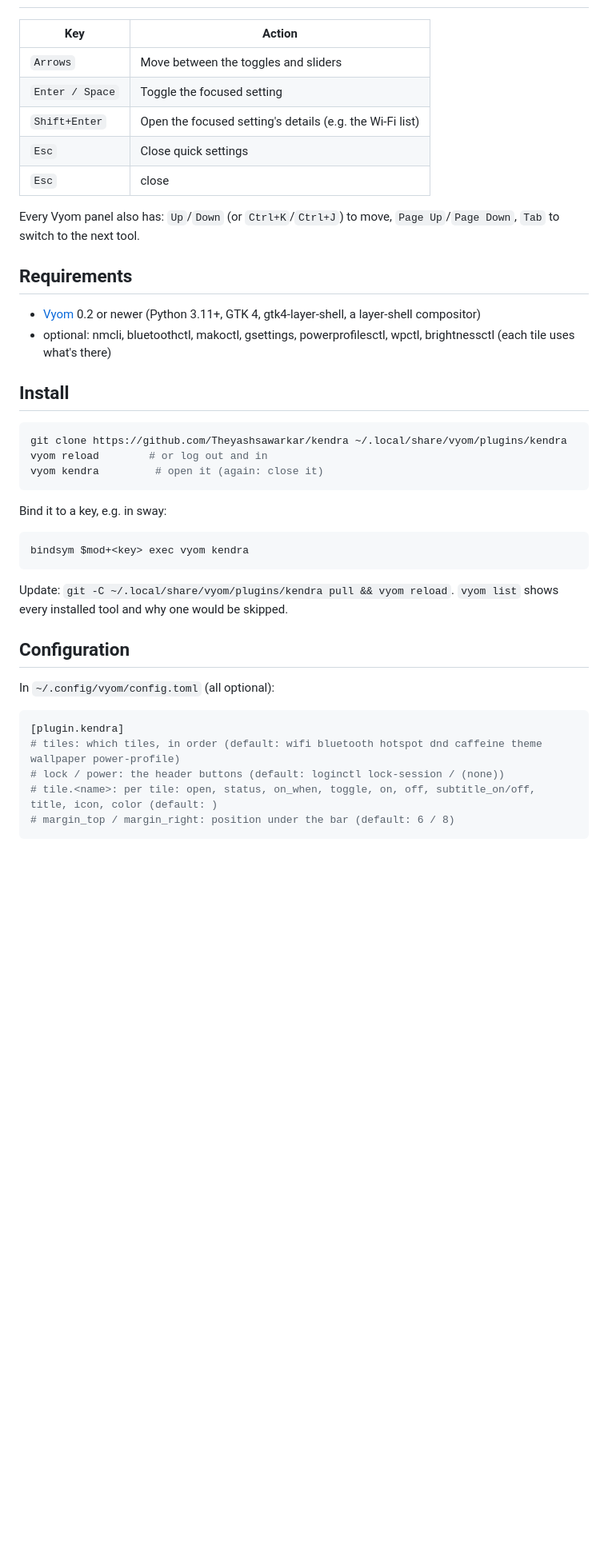
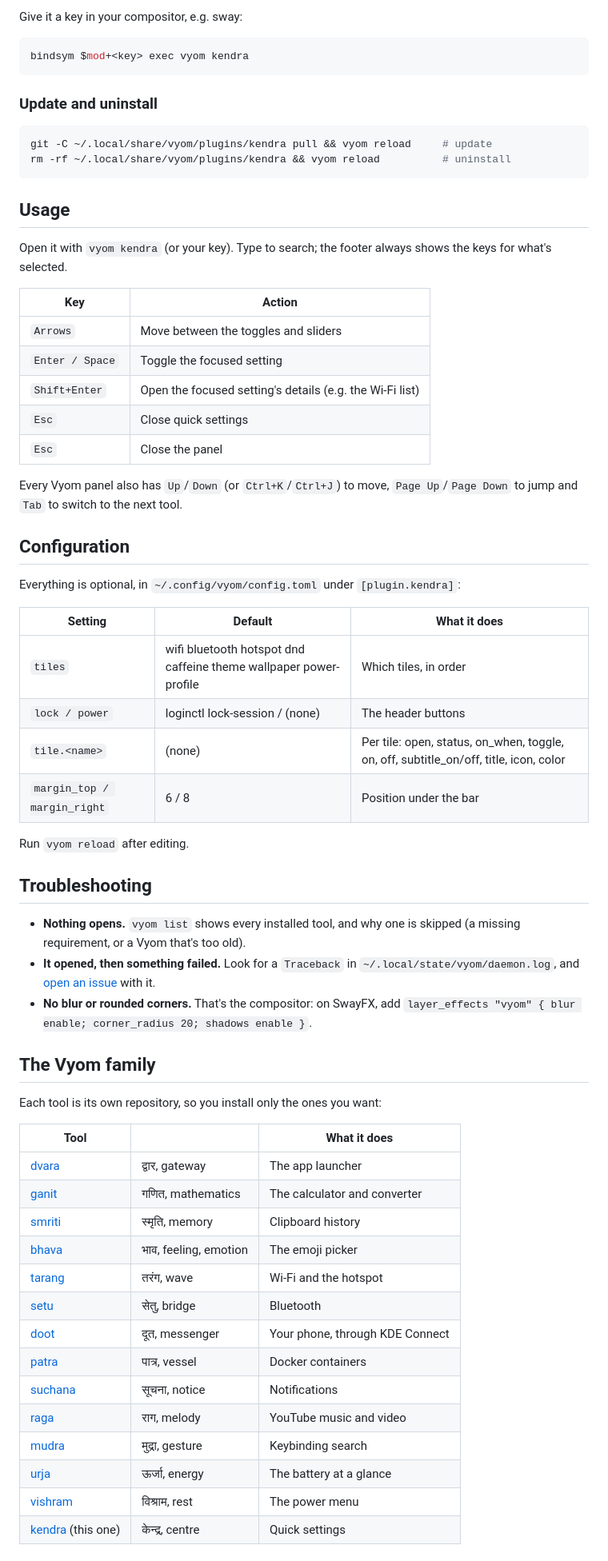
Before and after one commit to Theyashsawarkar/kendra, a Markdown page: README.md, the part around one of its changes. Shown at 80% size. GitHub-like rendering; blank space fills up the shorter version.

````diff
--- a/README.md
+++ b/README.md
@@ -16,3 +67,19 @@
+Give it a key in your compositor, e.g. sway:
+
+```sh
+bindsym $mod+<key> exec vyom kendra
+```
+
+### Update and uninstall
+
+```sh
+git -C ~/.local/share/vyom/plugins/kendra pull && vyom reload     # update
+rm -rf ~/.local/share/vyom/plugins/kendra && vyom reload          # uninstall
+```
+
+## Usage
+
+Open it with `vyom kendra` (or your key). Type to search; the footer always shows the keys for what's selected.
 
 | Key | Action |
 |---|---|
@@ -20,39 +87,47 @@
 | `Enter / Space` | Toggle the focused setting |
 | `Shift+Enter` | Open the focused setting's details (e.g. the Wi-Fi list) |
 | `Esc` | Close quick settings |
-| `Esc` | close |
+| `Esc` | Close the panel |
 
-Every Vyom panel also has: `Up`/`Down` (or `Ctrl+K`/`Ctrl+J`) to move, `Page Up`/`Page Down`, `Tab` to switch to the next tool.
-
-## Requirements
-
-- [Vyom](https://github.com/Theyashsawarkar/vyom) 0.2 or newer (Python 3.11+, GTK 4, gtk4-layer-shell, a layer-shell compositor)
-- optional: nmcli, bluetoothctl, makoctl, gsettings, powerprofilesctl, wpctl, brightnessctl (each tile uses what's there)
-
-## Install
-
-```sh
-git clone https://github.com/Theyashsawarkar/kendra ~/.local/share/vyom/plugins/kendra
-vyom reload        # or log out and in
-vyom kendra         # open it (again: close it)
-```
-
-Bind it to a key, e.g. in sway:
-
-```
-bindsym $mod+<key> exec vyom kendra
-```
-
-Update: `git -C ~/.local/share/vyom/plugins/kendra pull && vyom reload`. `vyom list` shows every installed tool and why one would be skipped.
+Every Vyom panel also has `Up`/`Down` (or `Ctrl+K`/`Ctrl+J`) to move, `Page Up`/`Page Down` to jump and `Tab` to switch to the next tool.
 
 ## Configuration
 
-In `~/.config/vyom/config.toml` (all optional):
+Everything is optional, in `~/.config/vyom/config.toml` under `[plugin.kendra]`:
 
-```toml
-[plugin.kendra]
-# tiles: which tiles, in order (default: wifi bluetooth hotspot dnd caffeine theme wallpaper power-profile)
-# lock / power: the header buttons (default: loginctl lock-session / (none))
-# tile.<name>: per tile: open, status, on_when, toggle, on, off, subtitle_on/off, title, icon, color (default: )
-# margin_top / margin_right: position under the bar (default: 6 / 8)
-```
+| Setting | Default | What it does |
+|---|---|---|
+| `tiles` | wifi bluetooth hotspot dnd caffeine theme wallpaper power-profile | Which tiles, in order |
+| `lock / power` | loginctl lock-session / (none) | The header buttons |
+| `tile.<name>` | (none) | Per tile: open, status, on_when, toggle, on, off, subtitle_on/off, title, icon, color |
+| `margin_top / margin_right` | 6 / 8 | Position under the bar |
+
+Run `vyom reload` after editing.
+
+## Troubleshooting
+
+- **Nothing opens.** `vyom list` shows every installed tool, and why one is skipped (a missing requirement, or a Vyom that's too old).
+- **It opened, then something failed.** Look for a `Traceback` in `~/.local/state/vyom/daemon.log`, and [open an issue](https://github.com/Theyashsawarkar/kendra/issues/new/choose) with it.
+- **No blur or rounded corners.** That's the compositor: on SwayFX, add `layer_effects "vyom" { blur enable; corner_radius 20; shadows enable }`.
+
+## The Vyom family
+
+Each tool is its own repository, so you install only the ones you want:
+
+| Tool | | What it does |
+|---|---|---|
+| [dvara](https://github.com/Theyashsawarkar/dvara) | द्वार, gateway | The app launcher |
+| [ganit](https://github.com/Theyashsawarkar/ganit) | गणित, mathematics | The calculator and converter |
+| [smriti](https://github.com/Theyashsawarkar/smriti) | स्मृति, memory | Clipboard history |
+| [bhava](https://github.com/Theyashsawarkar/bhava) | भाव, feeling, emotion | The emoji picker |
+| [tarang](https://github.com/Theyashsawarkar/tarang) | तरंग, wave | Wi‑Fi and the hotspot |
+| [setu](https://github.com/Theyashsawarkar/setu) | सेतु, bridge | Bluetooth |
+| [doot](https://github.com/Theyashsawarkar/doot) | दूत, messenger | Your phone, through KDE Connect |
+| [patra](https://github.com/Theyashsawarkar/patra) | पात्र, vessel | Docker containers |
+| [suchana](https://github.com/Theyashsawarkar/suchana) | सूचना, notice | Notifications |
+| [raga](https://github.com/Theyashsawarkar/raga) | राग, melody | YouTube music and video |
+| [mudra](https://github.com/Theyashsawarkar/mudra) | मुद्रा, gesture | Keybinding search |
+| [urja](https://github.com/Theyashsawarkar/urja) | ऊर्जा, energy | The battery at a glance |
+| [vishram](https://github.com/Theyashsawarkar/vishram) | विश्राम, rest | The power menu |
+| [kendra](https://github.com/Theyashsawarkar/kendra) (this one) | केन्द्र, centre | Quick settings |
+
````
Also changed, not shown: other parts of README.md (+59 -5 lines), .github/pull_request_template.md (added, +10 -0 lines), CHANGELOG.md (+8 -0 lines), CODE_OF_CONDUCT.md (added, +12 -0 lines), CONTRIBUTING.md (added, +47 -0 lines), SECURITY.md (added, +16 -0 lines), assets/screenshots/kendra.png (added), 8 other files.
